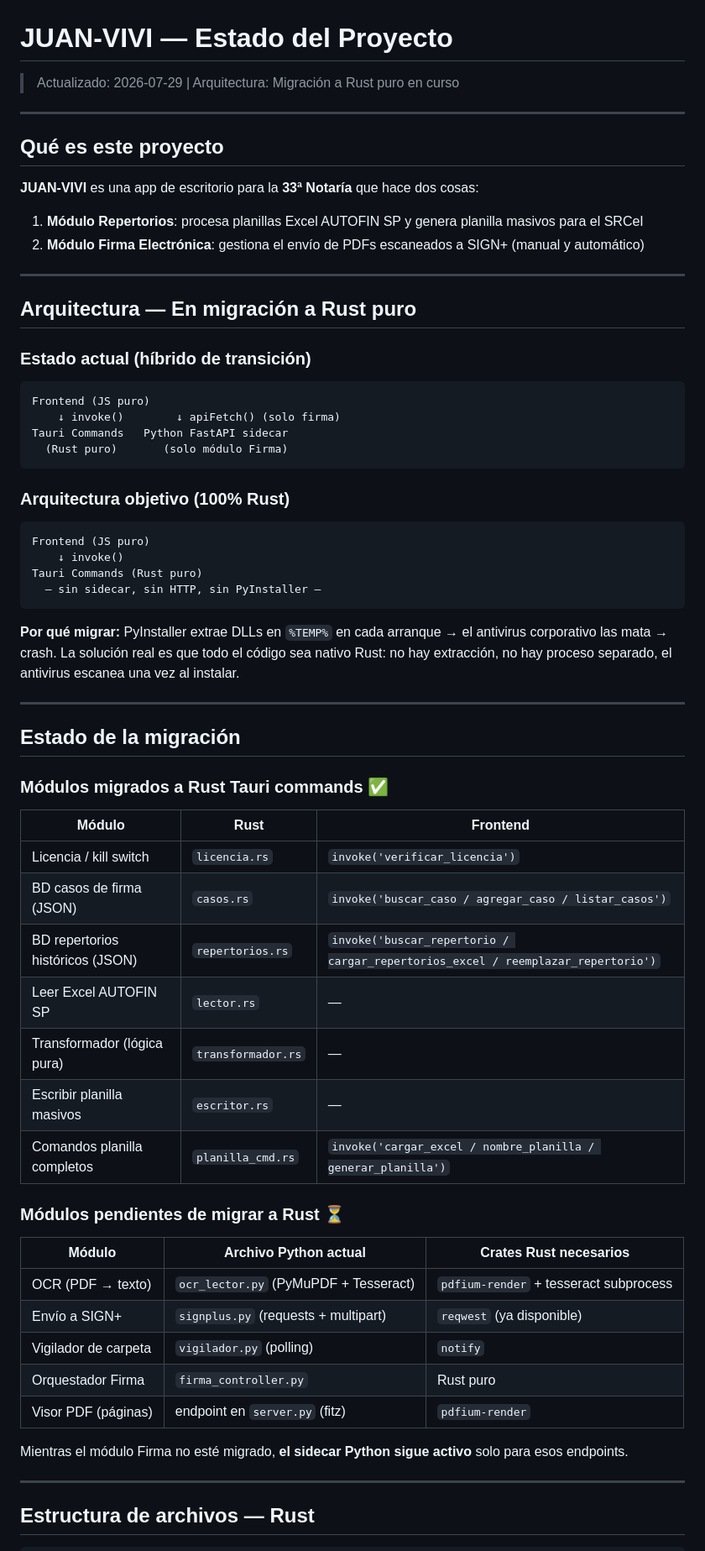
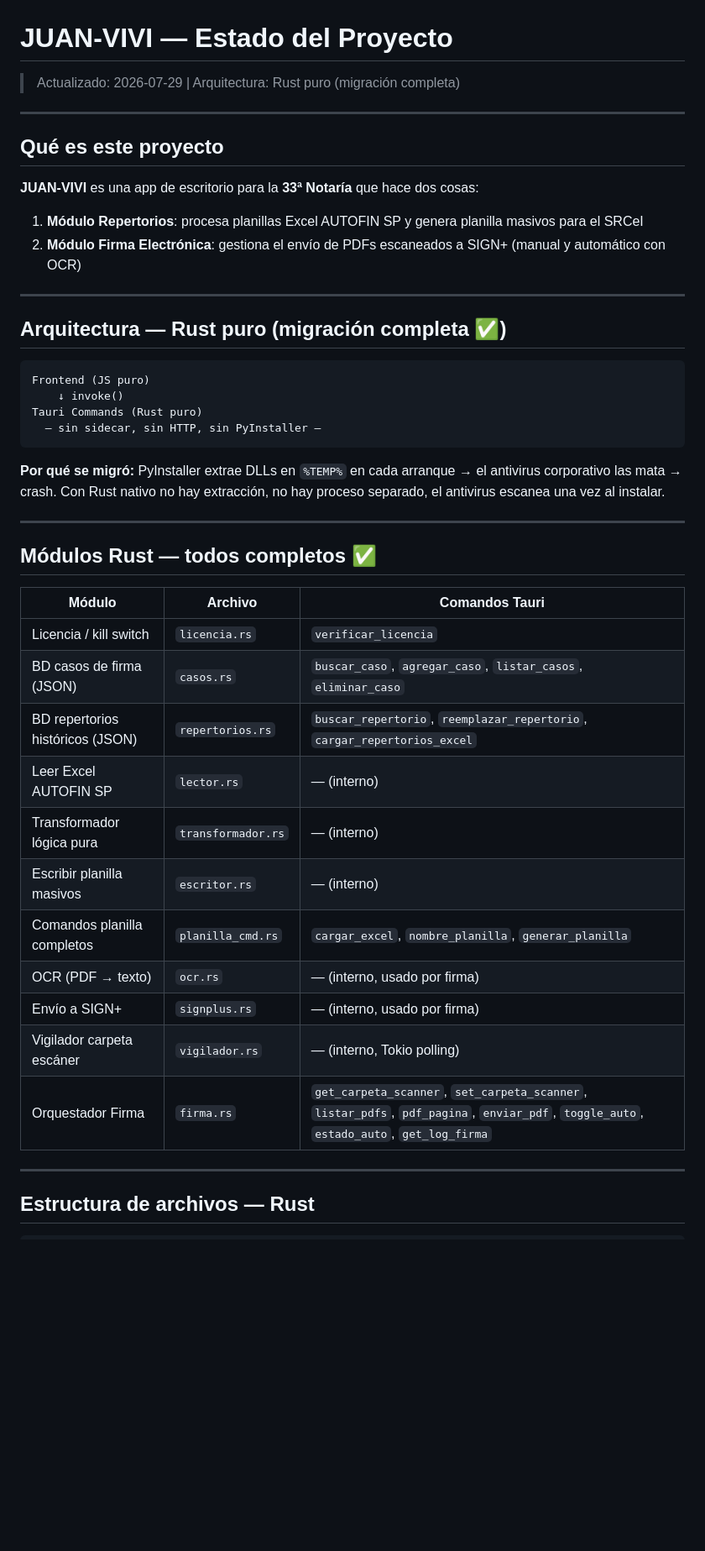
Before and after one commit to Heaven1515/juan-vivi, a Markdown page: STATUS.md, the part around one of its changes. Shown at 84% size. Rendered like a GitHub page; blank space fills up the shorter version.

Commit message:
docs: actualizar STATUS.md — Fase 2 completa, v2.1.0
Co-Authored-By: Claude Sonnet 4.6 <noreply@anthropic.com>

````diff
--- a/STATUS.md
+++ b/STATUS.md
@@ -1,5 +1,5 @@
 # JUAN-VIVI — Estado del Proyecto
-> Actualizado: 2026-07-29 | Arquitectura: Migración a Rust puro en curso
+> Actualizado: 2026-07-29 | Arquitectura: Rust puro (migración completa)
 
 ---
 
@@ -7,22 +7,11 @@
 
 **JUAN-VIVI** es una app de escritorio para la **33ª Notaría** que hace dos cosas:
 1. **Módulo Repertorios**: procesa planillas Excel AUTOFIN SP y genera planilla masivos para el SRCeI
-2. **Módulo Firma Electrónica**: gestiona el envío de PDFs escaneados a SIGN+ (manual y automático)
+2. **Módulo Firma Electrónica**: gestiona el envío de PDFs escaneados a SIGN+ (manual y automático con OCR)
 
 ---
 
-## Arquitectura — En migración a Rust puro
-
-### Estado actual (híbrido de transición)
-
-```
-Frontend (JS puro)
-    ↓ invoke()        ↓ apiFetch() (solo firma)
-Tauri Commands   Python FastAPI sidecar
-  (Rust puro)       (solo módulo Firma)
-```
-
-### Arquitectura objetivo (100% Rust)
+## Arquitectura — Rust puro (migración completa ✅)
 
 ```
 Frontend (JS puro)
@@ -31,35 +20,25 @@ Tauri Commands (Rust puro)
   — sin sidecar, sin HTTP, sin PyInstaller —
 ```
 
-**Por qué migrar:** PyInstaller extrae DLLs en `%TEMP%` en cada arranque → el antivirus corporativo las mata → crash. La solución real es que todo el código sea nativo Rust: no hay extracción, no hay proceso separado, el antivirus escanea una vez al instalar.
+**Por qué se migró:** PyInstaller extrae DLLs en `%TEMP%` en cada arranque → el antivirus corporativo las mata → crash. Con Rust nativo no hay extracción, no hay proceso separado, el antivirus escanea una vez al instalar.
 
 ---
 
-## Estado de la migración
+## Módulos Rust — todos completos ✅
 
-### Módulos migrados a Rust Tauri commands ✅
-
-| Módulo | Rust | Frontend |
+| Módulo | Archivo | Comandos Tauri |
 |---|---|---|
-| Licencia / kill switch | `licencia.rs` | `invoke('verificar_licencia')` |
-| BD casos de firma (JSON) | `casos.rs` | `invoke('buscar_caso / agregar_caso / listar_casos')` |
-| BD repertorios históricos (JSON) | `repertorios.rs` | `invoke('buscar_repertorio / cargar_repertorios_excel / reemplazar_repertorio')` |
-| Leer Excel AUTOFIN SP | `lector.rs` | — |
-| Transformador (lógica pura) | `transformador.rs` | — |
-| Escribir planilla masivos | `escritor.rs` | — |
-| Comandos planilla completos | `planilla_cmd.rs` | `invoke('cargar_excel / nombre_planilla / generar_planilla')` |
-
-### Módulos pendientes de migrar a Rust ⏳
-
-| Módulo | Archivo Python actual | Crates Rust necesarios |
-|---|---|---|
-| OCR (PDF → texto) | `ocr_lector.py` (PyMuPDF + Tesseract) | `pdfium-render` + tesseract subprocess |
-| Envío a SIGN+ | `signplus.py` (requests + multipart) | `reqwest` (ya disponible) |
-| Vigilador de carpeta | `vigilador.py` (polling) | `notify` |
-| Orquestador Firma | `firma_controller.py` | Rust puro |
-| Visor PDF (páginas) | endpoint en `server.py` (fitz) | `pdfium-render` |
-
-Mientras el módulo Firma no esté migrado, **el sidecar Python sigue activo** solo para esos endpoints.
+| Licencia / kill switch | `licencia.rs` | `verificar_licencia` |
+| BD casos de firma (JSON) | `casos.rs` | `buscar_caso`, `agregar_caso`, `listar_casos`, `eliminar_caso` |
+| BD repertorios históricos (JSON) | `repertorios.rs` | `buscar_repertorio`, `reemplazar_repertorio`, `cargar_repertorios_excel` |
+| Leer Excel AUTOFIN SP | `lector.rs` | — (interno) |
+| Transformador lógica pura | `transformador.rs` | — (interno) |
+| Escribir planilla masivos | `escritor.rs` | — (interno) |
+| Comandos planilla completos | `planilla_cmd.rs` | `cargar_excel`, `nombre_planilla`, `generar_planilla` |
+| OCR (PDF → texto) | `ocr.rs` | — (interno, usado por firma) |
+| Envío a SIGN+ | `signplus.rs` | — (interno, usado por firma) |
+| Vigilador carpeta escáner | `vigilador.rs` | — (interno, Tokio polling) |
+| Orquestador Firma | `firma.rs` | `get_carpeta_scanner`, `set_carpeta_scanner`, `listar_pdfs`, `pdf_pagina`, `enviar_pdf`, `toggle_auto`, `estado_auto`, `get_log_firma` |
 
 ---
 
````
Also changed, not shown: other parts of STATUS.md (+36 -26 lines).
